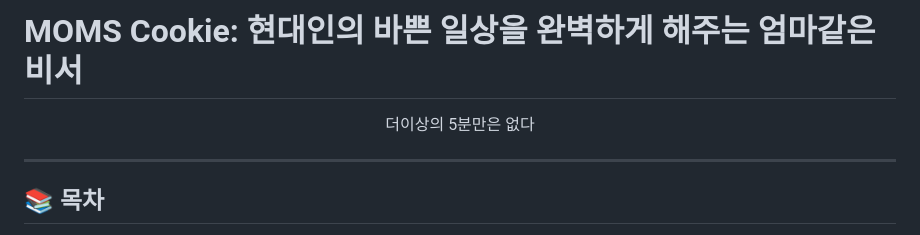
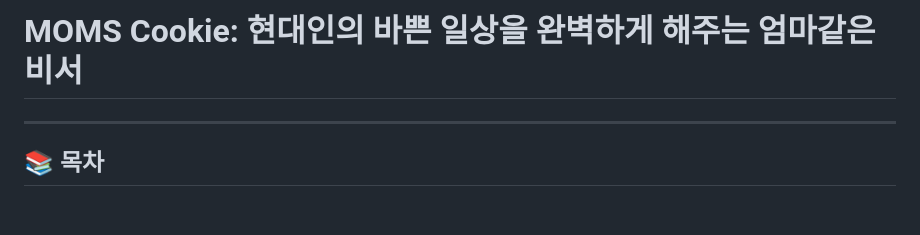
Before and after one commit to kimbseong0814/-Intel-6--MOMS-cookie, a Markdown page: README.md, the part around the change. GitHub-like rendering; blank space fills up the shorter version.

```diff
--- a/README.md
+++ b/README.md
@@ -1,8 +1,4 @@
 # MOMS Cookie: 현대인의 바쁜 일상을 완벽하게 해주는 엄마같은 비서
-
-<div align="center">
-  <p>더이상의 5분만은 없다</p>
-</div>
 
 ---
 
```
